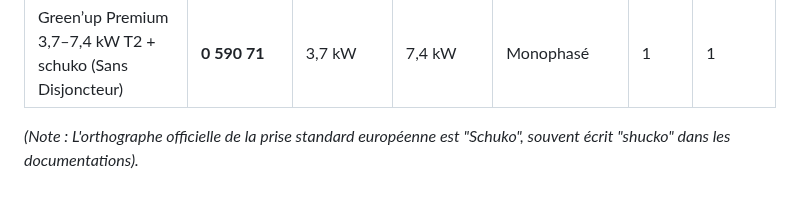
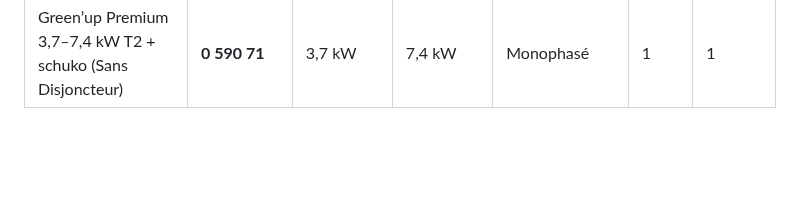
Before and after one commit to BolzaW/greenup-link, a Markdown page: docs/MATERIEL_COMPATIBLE.md, the part around the change. Rendered like a GitHub page; blank space fills up the shorter version.

Commit message:
Suppresion de la note de la table de matériel

```diff
--- a/docs/MATERIEL_COMPATIBLE.md
+++ b/docs/MATERIEL_COMPATIBLE.md
@@ -29,6 +29,3 @@ Ce tableau liste les différentes bornes matérielles Legrand compatibles (basé
 | Green’up Premium 3,7–7,4 kW T2 + schuko avec kit | **0 590 09** | 3,7 kW | 7,4 kW | Monophasé | 1 | 1 |
 | Green’up Premium 3,7–4,6 kW T2 + schuko (Sans Disjoncteur) | **0 590 70** | 3,7 kW | 4,6 kW | Monophasé | 1 | 1 |
 | Green’up Premium 3,7–7,4 kW T2 + schuko (Sans Disjoncteur) | **0 590 71** | 3,7 kW | 7,4 kW | Monophasé | 1 | 1 |
-
-
-*(Note : L'orthographe officielle de la prise standard européenne est "Schuko", souvent écrit "shucko" dans les documentations).*
```
